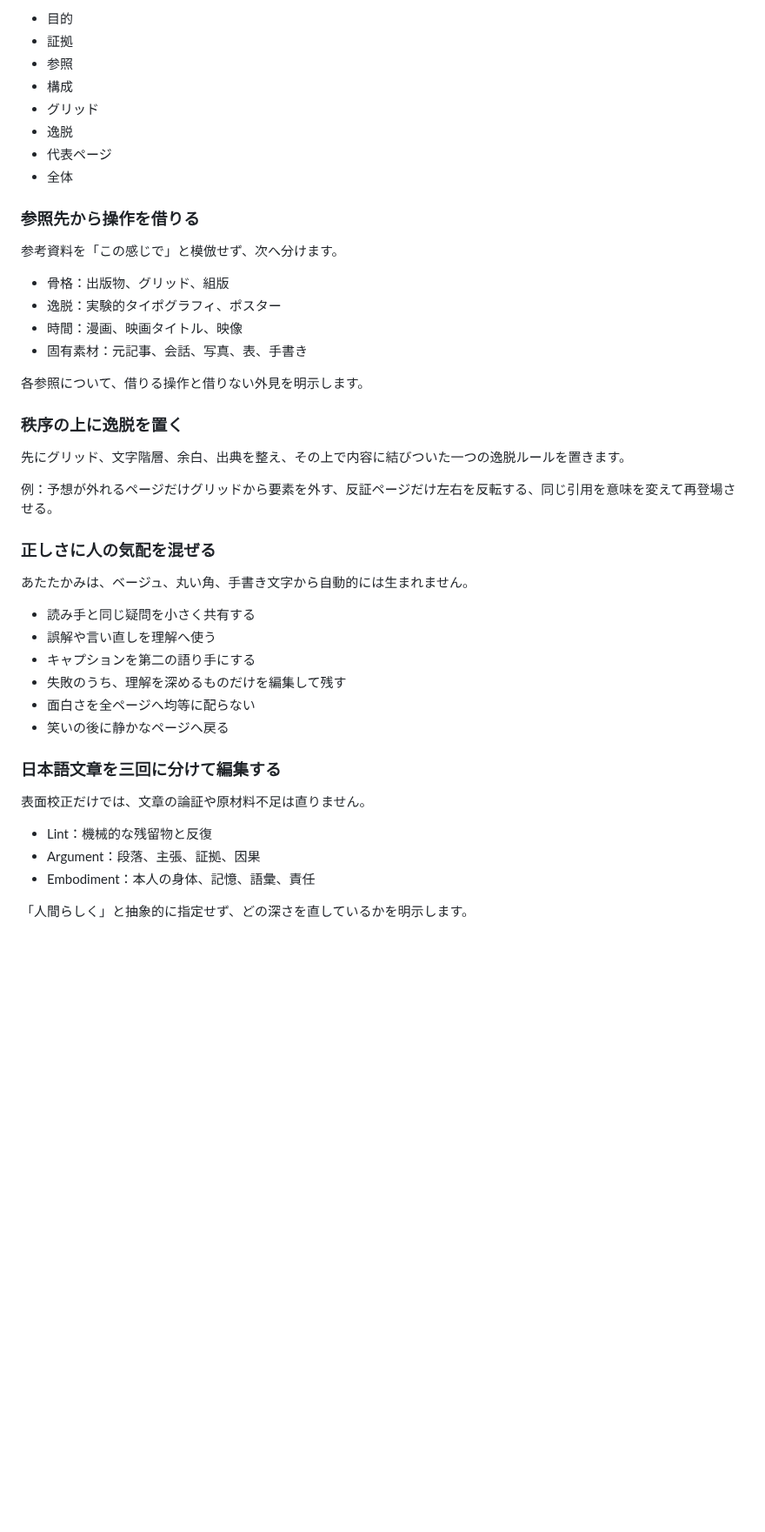
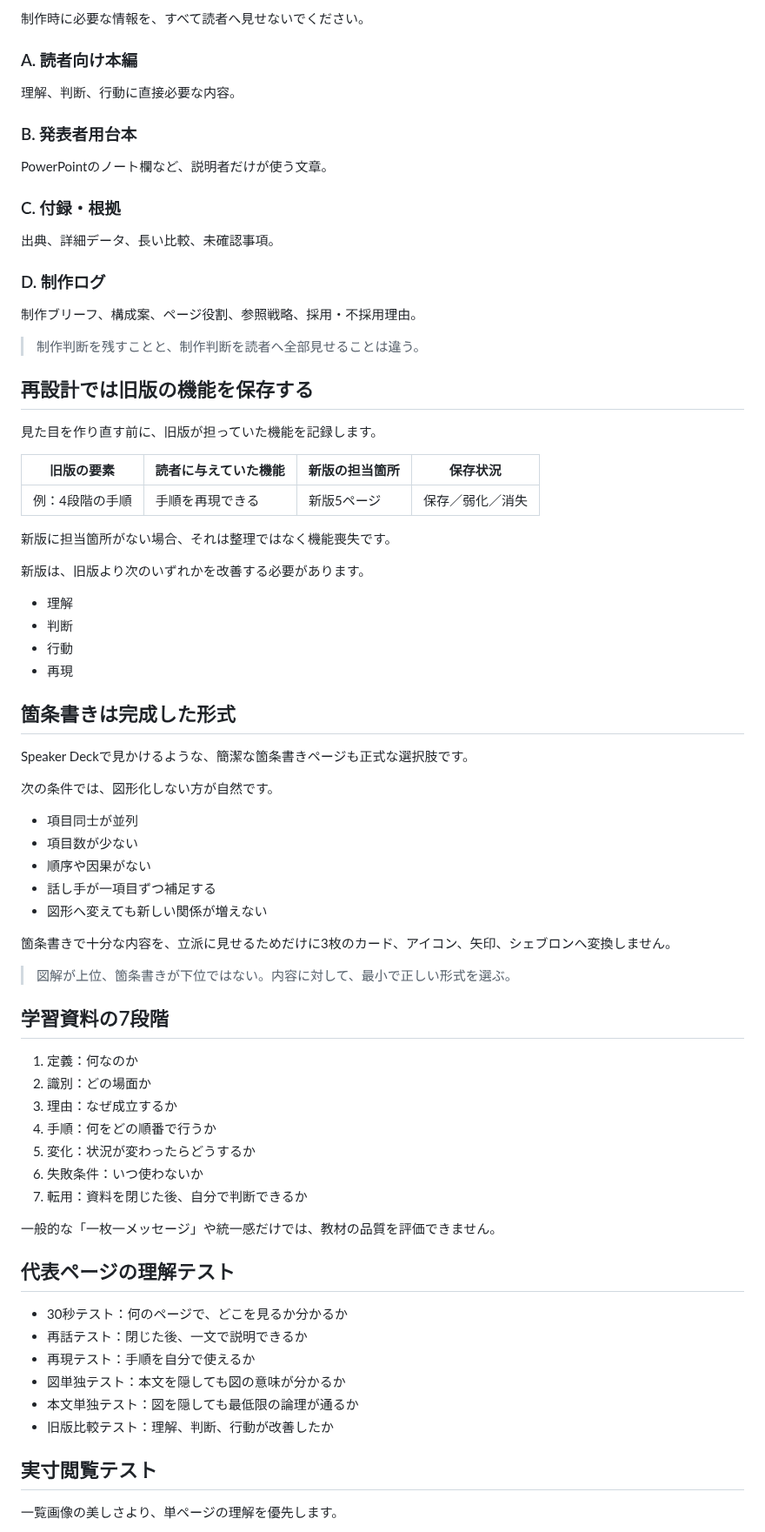
Before and after one commit to silovar-uk/designmd, a Markdown page: README.md, the part around one of its changes. Shown at 87% size. Drawn GitHub-style; blank space fills up the shorter version.

```diff
--- a/README.md
+++ b/README.md
@@ -146,47 +80,79 @@ https://raw.githubusercontent.com/silovar-uk/designmd/main/DESIGN.md
 
-- 目的
-- 証拠
-- 参照
-- 構成
-- グリッド
-- 逸脱
-- 代表ページ
-- 全体
+制作時に必要な情報を、すべて読者へ見せないでください。
 
-### 参照先から操作を借りる
+### A. 読者向け本編
 
-参考資料を「この感じで」と模倣せず、次へ分けます。
+理解、判断、行動に直接必要な内容。
 
-- 骨格：出版物、グリッド、組版
-- 逸脱：実験的タイポグラフィ、ポスター
-- 時間：漫画、映画タイトル、映像
-- 固有素材：元記事、会話、写真、表、手書き
+### B. 発表者用台本
 
-各参照について、借りる操作と借りない外見を明示します。
+PowerPointのノート欄など、説明者だけが使う文章。
 
-### 秩序の上に逸脱を置く
+### C. 付録・根拠
 
-先にグリッド、文字階層、余白、出典を整え、その上で内容に結びついた一つの逸脱ルールを置きます。
+出典、詳細データ、長い比較、未確認事項。
 
-例：予想が外れるページだけグリッドから要素を外す、反証ページだけ左右を反転する、同じ引用を意味を変えて再登場させる。
+### D. 制作ログ
 
-### 正しさに人の気配を混ぜる
+制作ブリーフ、構成案、ページ役割、参照戦略、採用・不採用理由。
 
-あたたかみは、ベージュ、丸い角、手書き文字から自動的には生まれません。
+> 制作判断を残すことと、制作判断を読者へ全部見せることは違う。
 
-- 読み手と同じ疑問を小さく共有する
-- 誤解や言い直しを理解へ使う
-- キャプションを第二の語り手にする
-- 失敗のうち、理解を深めるものだけを編集して残す
-- 面白さを全ページへ均等に配らない
-- 笑いの後に静かなページへ戻る
+## 再設計では旧版の機能を保存する
 
-### 日本語文章を三回に分けて編集する
+見た目を作り直す前に、旧版が担っていた機能を記録します。
 
-表面校正だけでは、文章の論証や原材料不足は直りません。
+| 旧版の要素 | 読者に与えていた機能 | 新版の担当箇所 | 保存状況 |
+|---|---|---|---|
+| 例：4段階の手順 | 手順を再現できる | 新版5ページ | 保存／弱化／消失 |
 
-- Lint：機械的な残留物と反復
-- Argument：段落、主張、証拠、因果
-- Embodiment：本人の身体、記憶、語彙、責任
+新版に担当箇所がない場合、それは整理ではなく機能喪失です。
 
-「人間らしく」と抽象的に指定せず、どの深さを直しているかを明示します。
+新版は、旧版より次のいずれかを改善する必要があります。
+
+- 理解
+- 判断
+- 行動
+- 再現
+
+## 箇条書きは完成した形式
+
+Speaker Deckで見かけるような、簡潔な箇条書きページも正式な選択肢です。
+
+次の条件では、図形化しない方が自然です。
+
+- 項目同士が並列
+- 項目数が少ない
+- 順序や因果がない
+- 話し手が一項目ずつ補足する
+- 図形へ変えても新しい関係が増えない
+
+箇条書きで十分な内容を、立派に見せるためだけに3枚のカード、アイコン、矢印、シェブロンへ変換しません。
+
+> 図解が上位、箇条書きが下位ではない。内容に対して、最小で正しい形式を選ぶ。
+
+## 学習資料の7段階
+
+1. 定義：何なのか
+2. 識別：どの場面か
+3. 理由：なぜ成立するか
+4. 手順：何をどの順番で行うか
+5. 変化：状況が変わったらどうするか
+6. 失敗条件：いつ使わないか
+7. 転用：資料を閉じた後、自分で判断できるか
+
+一般的な「一枚一メッセージ」や統一感だけでは、教材の品質を評価できません。
+
+## 代表ページの理解テスト
+
+- 30秒テスト：何のページで、どこを見るか分かるか
+- 再話テスト：閉じた後、一文で説明できるか
+- 再現テスト：手順を自分で使えるか
+- 図単独テスト：本文を隠しても図の意味が分かるか
+- 本文単独テスト：図を隠しても最低限の論理が通るか
+- 旧版比較テスト：理解、判断、行動が改善したか
+
+## 実寸閲覧テスト
+
+一覧画像の美しさより、単ページの理解を優先します。
+
```
Also changed, not shown: other parts of README.md (+50 -110 lines).
